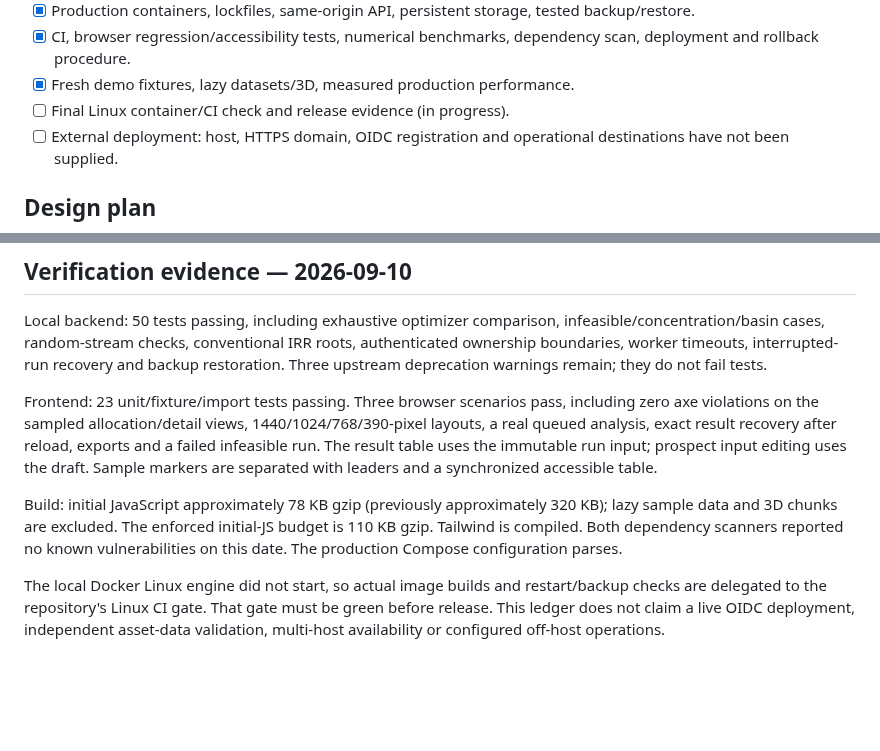
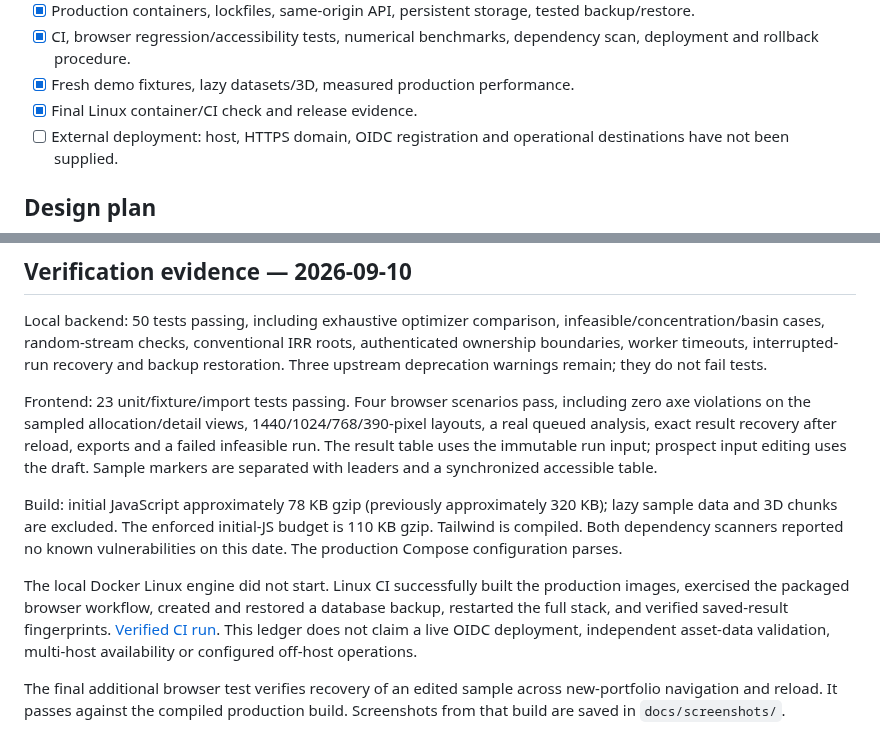
Before and after one commit to bdavis37-tal/prospect-engine, a Markdown page: IMPLEMENTATION.md, 2 parts joined by grey strips. GitHub-like rendering; blank space fills up the shorter version.

Commit message:
test: verify edited draft recovery and record release evidence

```diff
--- a/IMPLEMENTATION.md
+++ b/IMPLEMENTATION.md
@@ -16,7 +16,7 @@ Scope: every recommendation in the 2026-09-10 production review. Branch: `codex/
 - [x] Production containers, lockfiles, same-origin API, persistent storage, tested backup/restore.
 - [x] CI, browser regression/accessibility tests, numerical benchmarks, dependency scan, deployment and rollback procedure.
 - [x] Fresh demo fixtures, lazy datasets/3D, measured production performance.
-- [ ] Final Linux container/CI check and release evidence (in progress).
+- [x] Final Linux container/CI check and release evidence.
 - [ ] External deployment: host, HTTPS domain, OIDC registration and operational destinations have not been supplied.
 
 ## Design plan
@@ -31,8 +31,10 @@ This is tailored to comparing economic decisions; the table, constraints and dow
 
 Local backend: 50 tests passing, including exhaustive optimizer comparison, infeasible/concentration/basin cases, random-stream checks, conventional IRR roots, authenticated ownership boundaries, worker timeouts, interrupted-run recovery and backup restoration. Three upstream deprecation warnings remain; they do not fail tests.
 
-Frontend: 23 unit/fixture/import tests passing. Three browser scenarios pass, including zero axe violations on the sampled allocation/detail views, 1440/1024/768/390-pixel layouts, a real queued analysis, exact result recovery after reload, exports and a failed infeasible run. The result table uses the immutable run input; prospect input editing uses the draft. Sample markers are separated with leaders and a synchronized accessible table.
+Frontend: 23 unit/fixture/import tests passing. Four browser scenarios pass, including zero axe violations on the sampled allocation/detail views, 1440/1024/768/390-pixel layouts, a real queued analysis, exact result recovery after reload, exports and a failed infeasible run. The result table uses the immutable run input; prospect input editing uses the draft. Sample markers are separated with leaders and a synchronized accessible table.
 
 Build: initial JavaScript approximately 78 KB gzip (previously approximately 320 KB); lazy sample data and 3D chunks are excluded. The enforced initial-JS budget is 110 KB gzip. Tailwind is compiled. Both dependency scanners reported no known vulnerabilities on this date. The production Compose configuration parses.
 
-The local Docker Linux engine did not start, so actual image builds and restart/backup checks are delegated to the repository's Linux CI gate. That gate must be green before release. This ledger does not claim a live OIDC deployment, independent asset-data validation, multi-host availability or configured off-host operations.
+The local Docker Linux engine did not start. Linux CI successfully built the production images, exercised the packaged browser workflow, created and restored a database backup, restarted the full stack, and verified saved-result fingerprints. [Verified CI run](https://github.com/bdavis37-tal/prospect-engine/actions/runs/34519975175). This ledger does not claim a live OIDC deployment, independent asset-data validation, multi-host availability or configured off-host operations.
+
+The final additional browser test verifies recovery of an edited sample across new-portfolio navigation and reload. It passes against the compiled production build. Screenshots from that build are saved in `docs/screenshots/`.
```
Also changed, not shown: README.md (+2 -0 lines), docs/screenshots/allocation-desktop.png (added), docs/screenshots/scenarios-mobile.png (added), 1 other file.
